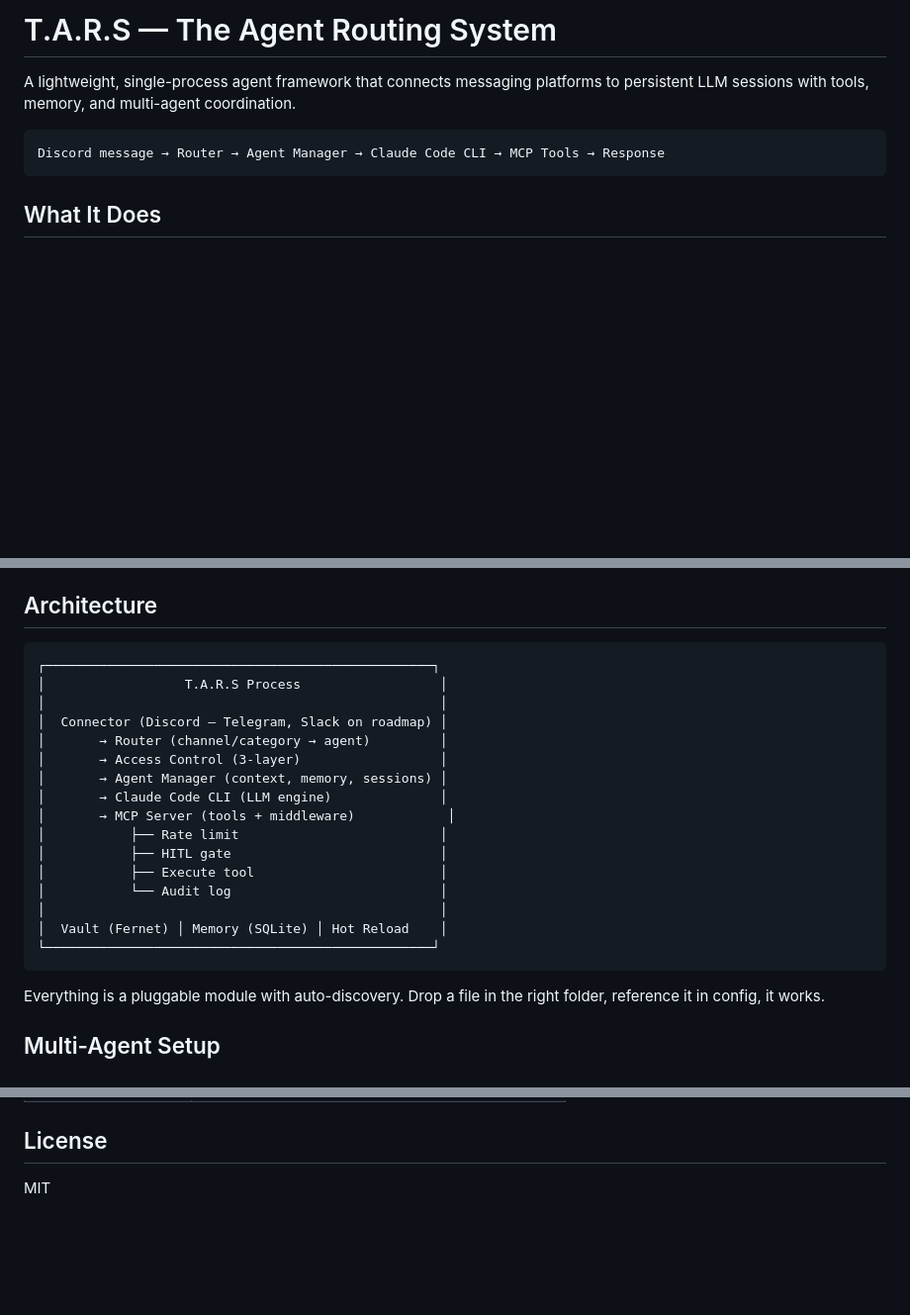
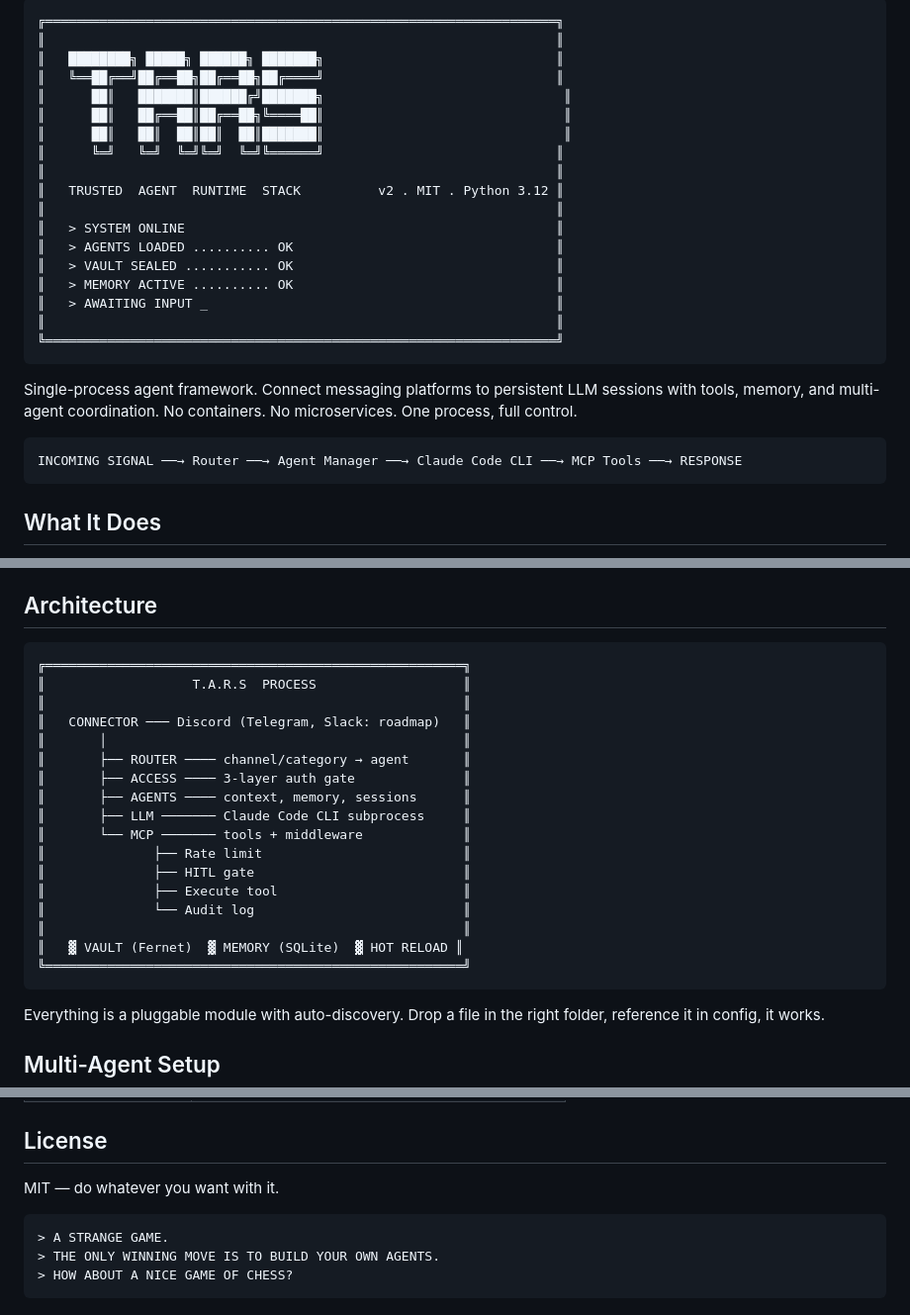
Before and after one commit to TARS-OTHS/tars, a Markdown page: README.md, 3 parts joined by grey strips. Shown at 99% size. Drawn GitHub-style; blank space fills up the shorter version.

Commit message:
style: WarGames-era retro aesthetic for README
ASCII art header, retro terminal boot sequence, box-drawing architecture
diagram. Same content, more personality.

Co-Authored-By: Claude Opus 4.6 <noreply@anthropic.com>

````diff
--- a/README.md
+++ b/README.md
@@ -1,9 +1,28 @@
-# T.A.R.S — The Agent Routing System
+```
+╔══════════════════════════════════════════════════════════════════╗
+║                                                                  ║
+║   ████████╗ █████╗ ██████╗ ███████╗                              ║
+║   ╚══██╔══╝██╔══██╗██╔══██╗██╔════╝                              ║
+║      ██║   ███████║██████╔╝███████╗                               ║
+║      ██║   ██╔══██║██╔══██╗╚════██║                               ║
+║      ██║   ██║  ██║██║  ██║███████║                               ║
+║      ╚═╝   ╚═╝  ╚═╝╚═╝  ╚═╝╚══════╝                              ║
+║                                                                  ║
+║   TRUSTED  AGENT  RUNTIME  STACK          v2 . MIT . Python 3.12 ║
+║                                                                  ║
+║   > SYSTEM ONLINE                                                ║
+║   > AGENTS LOADED .......... OK                                  ║
+║   > VAULT SEALED ........... OK                                  ║
+║   > MEMORY ACTIVE .......... OK                                  ║
+║   > AWAITING INPUT _                                             ║
+║                                                                  ║
+╚══════════════════════════════════════════════════════════════════╝
+```
 
-A lightweight, single-process agent framework that connects messaging platforms to persistent LLM sessions with tools, memory, and multi-agent coordination.
+Single-process agent framework. Connect messaging platforms to persistent LLM sessions with tools, memory, and multi-agent coordination. No containers. No microservices. One process, full control.
 
 ```
-Discord message → Router → Agent Manager → Claude Code CLI → MCP Tools → Response
+INCOMING SIGNAL ──→ Router ──→ Agent Manager ──→ Claude Code CLI ──→ MCP Tools ──→ RESPONSE
 ```
 
 ## What It Does
@@ -154,22 +173,23 @@ Remove a file = remove those tools. Add your own integrations (Shopify, Stripe,
 ## Architecture
 
 ```
-┌──────────────────────────────────────────────────┐
-│                  T.A.R.S Process                  │
-│                                                   │
-│  Connector (Discord — Telegram, Slack on roadmap) │
-│       → Router (channel/category → agent)         │
-│       → Access Control (3-layer)                  │
-│       → Agent Manager (context, memory, sessions) │
-│       → Claude Code CLI (LLM engine)              │
-│       → MCP Server (tools + middleware)            │
-│           ├── Rate limit                          │
-│           ├── HITL gate                           │
-│           ├── Execute tool                        │
-│           └── Audit log                           │
-│                                                   │
-│  Vault (Fernet) │ Memory (SQLite) │ Hot Reload    │
-└──────────────────────────────────────────────────┘
+╔══════════════════════════════════════════════════════╗
+║                   T.A.R.S  PROCESS                   ║
+║                                                      ║
+║   CONNECTOR ─── Discord (Telegram, Slack: roadmap)   ║
+║       │                                              ║
+║       ├── ROUTER ──── channel/category → agent       ║
+║       ├── ACCESS ──── 3-layer auth gate              ║
+║       ├── AGENTS ──── context, memory, sessions      ║
+║       ├── LLM ─────── Claude Code CLI subprocess     ║
+║       └── MCP ─────── tools + middleware             ║
+║              ├── Rate limit                          ║
+║              ├── HITL gate                           ║
+║              ├── Execute tool                        ║
+║              └── Audit log                           ║
+║                                                      ║
+║   ▓ VAULT (Fernet)  ▓ MEMORY (SQLite)  ▓ HOT RELOAD ║
+╚══════════════════════════════════════════════════════╝
 ```
 
 Everything is a pluggable module with auto-discovery. Drop a file in the right folder, reference it in config, it works.
@@ -316,4 +340,10 @@ uv run python -m src.main
 
 ## License
 
-MIT
+MIT — do whatever you want with it.
+
+```
+> A STRANGE GAME.
+> THE ONLY WINNING MOVE IS TO BUILD YOUR OWN AGENTS.
+> HOW ABOUT A NICE GAME OF CHESS?
+```
````
Also changed, not shown: other parts of README.md (+5 -1 lines).
